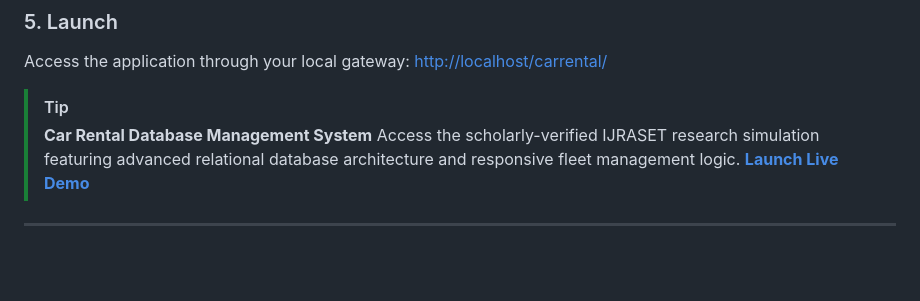
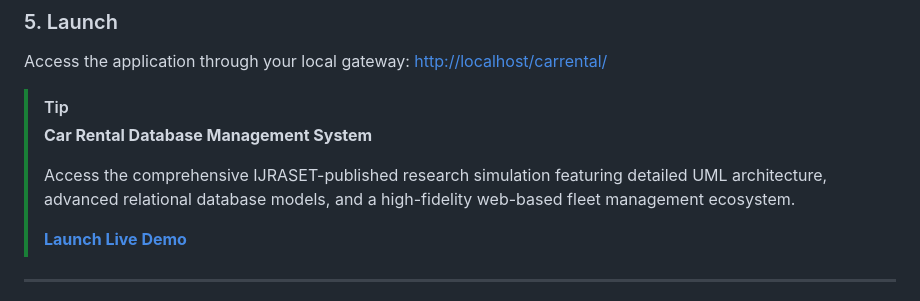
Before and after one commit to Amey-Thakur/CAR-RENTAL-SYSTEM, a Markdown page: README.md, the part around the change. Rendered like a GitHub page; blank space fills up the shorter version.

Commit message:
Car Rental Database Management System
Co-authored-by: Mega Satish <mega.modha@gmail.com>

```diff
--- a/README.md
+++ b/README.md
@@ -282,7 +282,9 @@ Access the application through your local gateway: [http://localhost/carrental/]
 
 > [!TIP]
 > **Car Rental Database Management System**
-> Access the scholarly-verified IJRASET research simulation featuring advanced relational database architecture and responsive fleet management logic.
+>
+> Access the comprehensive IJRASET-published research simulation featuring detailed UML architecture, advanced relational database models, and a high-fidelity web-based fleet management ecosystem.
+>
 > [**Launch Live Demo**](https://amey-thakur.github.io/CAR-RENTAL-SYSTEM/)
 
 ---
```
